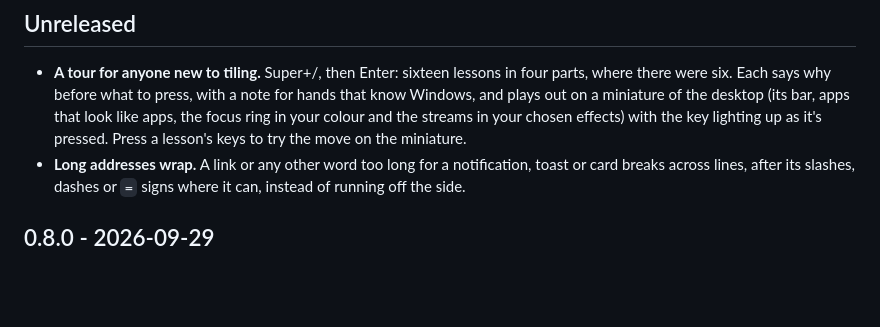
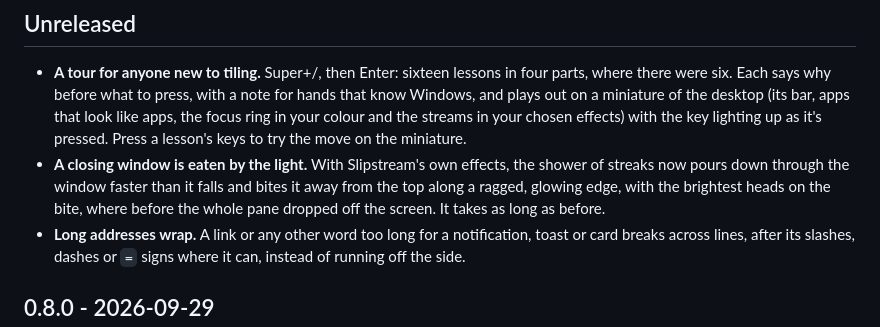
Before and after one commit to peterwalker78/slipstream-desktop, a Markdown page: CHANGELOG.md, the part around the change. Drawn GitHub-style; blank space fills up the shorter version.

```diff
--- a/CHANGELOG.md
+++ b/CHANGELOG.md
@@ -5,6 +5,7 @@ Slipstream is in beta: anything can change between versions, including settings
 ## Unreleased
 
 - **A tour for anyone new to tiling.** Super+/, then Enter: sixteen lessons in four parts, where there were six. Each says why before what to press, with a note for hands that know Windows, and plays out on a miniature of the desktop (its bar, apps that look like apps, the focus ring in your colour and the streams in your chosen effects) with the key lighting up as it's pressed. Press a lesson's keys to try the move on the miniature.
+- **A closing window is eaten by the light.** With Slipstream's own effects, the shower of streaks now pours down through the window faster than it falls and bites it away from the top along a ragged, glowing edge, with the brightest heads on the bite, where before the whole pane dropped off the screen. It takes as long as before.
 - **Long addresses wrap.** A link or any other word too long for a notification, toast or card breaks across lines, after its slashes, dashes or `=` signs where it can, instead of running off the side.
 
 ## 0.8.0 - 2026-09-29
```
Also changed, not shown: README.md (+1 -1 lines), guide/features.md (+1 -1 lines).
